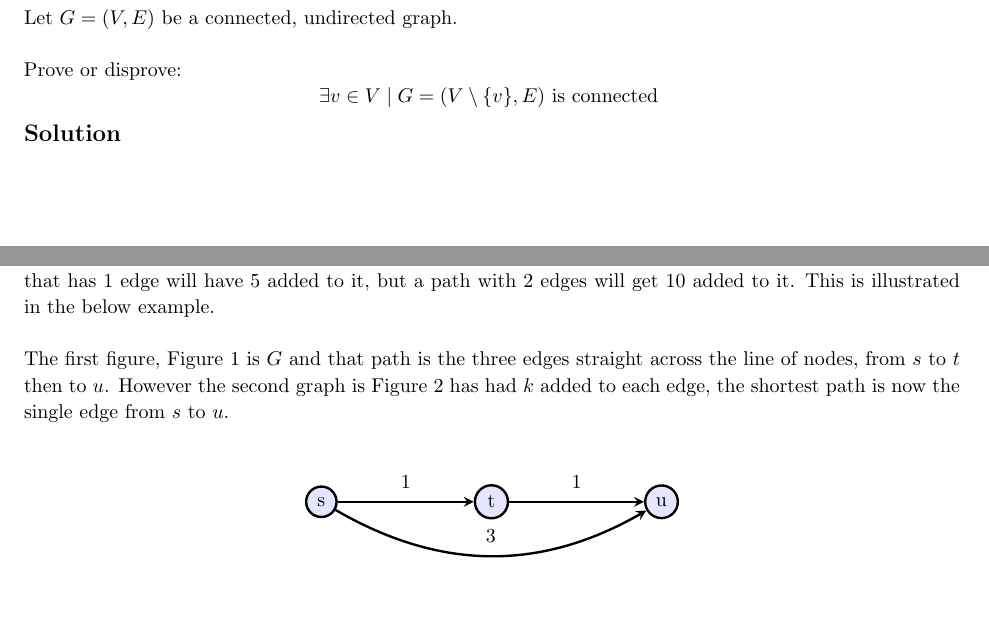
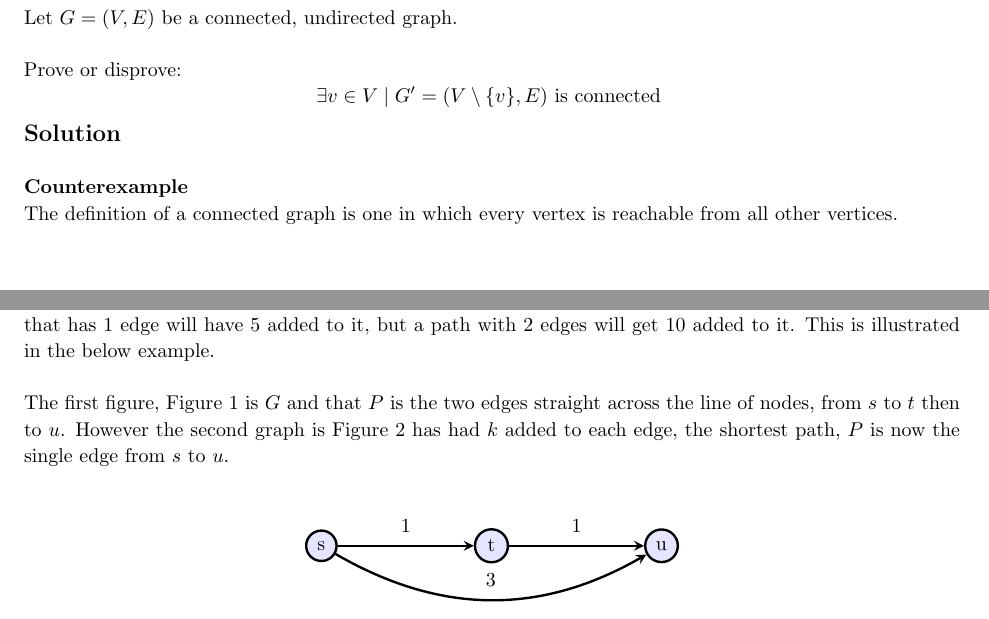
Before and after one commit to jdavis/college-fall-2013, a LaTeX problem sheet (cs311/assignment05/solution.tex): two parts of pages 7 and 10 of 10, joined at a grey line, cut so that both start at the same text. Compiled offline with pdfLaTeX.

Commit message:
Remove solution.pdf, few minor changes

```diff
--- a/cs311/assignment05/solution.tex
+++ b/cs311/assignment05/solution.tex
@@ -320,10 +320,16 @@
 
     Prove or disprove:
     \[
-        \exists v \in V \mid G = (V \setminus \{ v \}, E) \mbox{ is connected }
+        \exists v \in V \mid G' = (V \setminus \{ v \}, E) \mbox{ is connected }
     \]
 
     \solution
+    \\
+
+    \textbf{Counterexample}
+
+    The definition of a connected graph is one in which every vertex is
+    reachable from all other vertices.
 
 \end{homeworkProblem}
 
@@ -428,11 +434,11 @@
     2 edges will get 10 added to it. This is illustrated in the below example.
     \\
 
-    The first figure, Figure~\ref{fig:graph1} is \(G\) and that path is the
-    three edges straight across the line of nodes, from \(s\) to \(t\) then to
+    The first figure, Figure~\ref{fig:graph1} is \(G\) and that \(P\) is the
+    two edges straight across the line of nodes, from \(s\) to \(t\) then to
     \(u\). However the second graph is Figure~\ref{fig:graph2} has had \(k\)
-    added to each edge, the shortest path is now the single edge from \(s\) to
-    \(u\).
+    added to each edge, the shortest path, \(P\) is now the single edge from
+    \(s\) to \(u\).
     \\
 
     \begin{figure}[h]
```
Also changed, not shown: cs311/assignment05/solution.pdf (deleted), cs311/assignment05/solution.tex (2 more changed lines).
